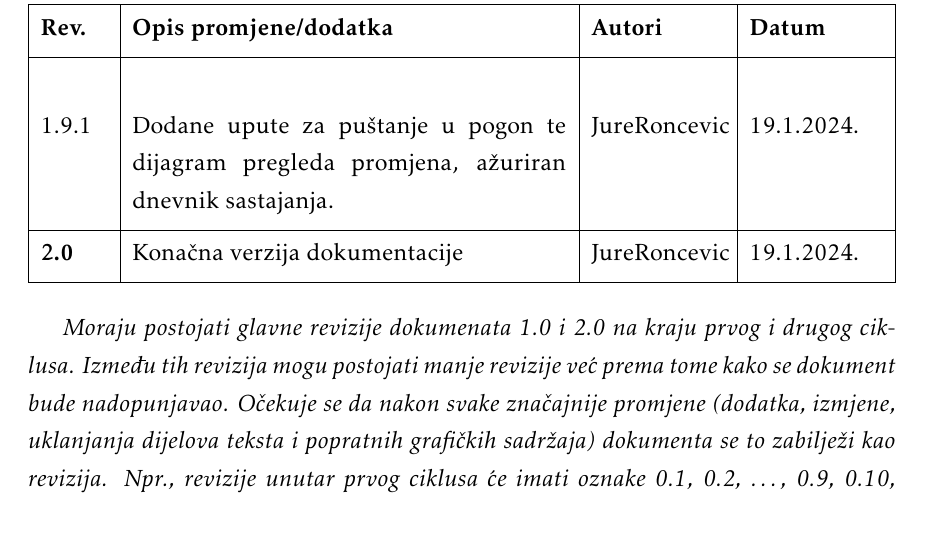
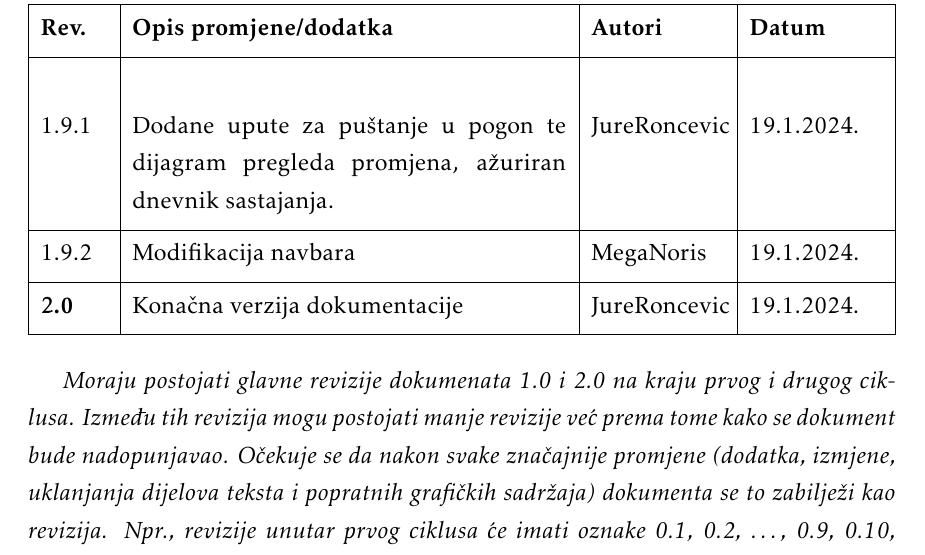
Before and after one commit to matkokrnic/sargarepoljupci, a LaTeX document (dokumentacija/PROGI_ProjektnaDokumentacija.tex, which reads dokumentacija/Dnevnik_promjena_dokumentacije.tex): part of page 7 of 72, cut so that both start at the same text. Compiled offline with pdfLaTeX.

Commit message:
Konačne korekcije

```diff
--- a/dokumentacija/Dnevnik_promjena_dokumentacije.tex
+++ b/dokumentacija/Dnevnik_promjena_dokumentacije.tex
@@ -60,6 +60,7 @@
 			1.8.4 & Dodani opisi dijagrama razreda.& JureRoncevic & 19.1.2024. \\[3pt] \hline
 			1.9 & Deployment aplikacije & domajenjic & 19.1.2024. \\[3pt] \hline\\
 			1.9.1 & Dodane upute za puštanje u pogon te dijagram pregleda promjena, ažuriran dnevnik sastajanja.& JureRoncevic & 19.1.2024. \\[3pt] \hline
+			1.9.2 & Modifikacija navbara & MegaNoris & 19.1.2024. \\[3pt] \hline
 			\textbf{2.0} & Konačna verzija dokumentacije & JureRoncevic & 19.1.2024. \\[3pt] \hline
 
 
```
